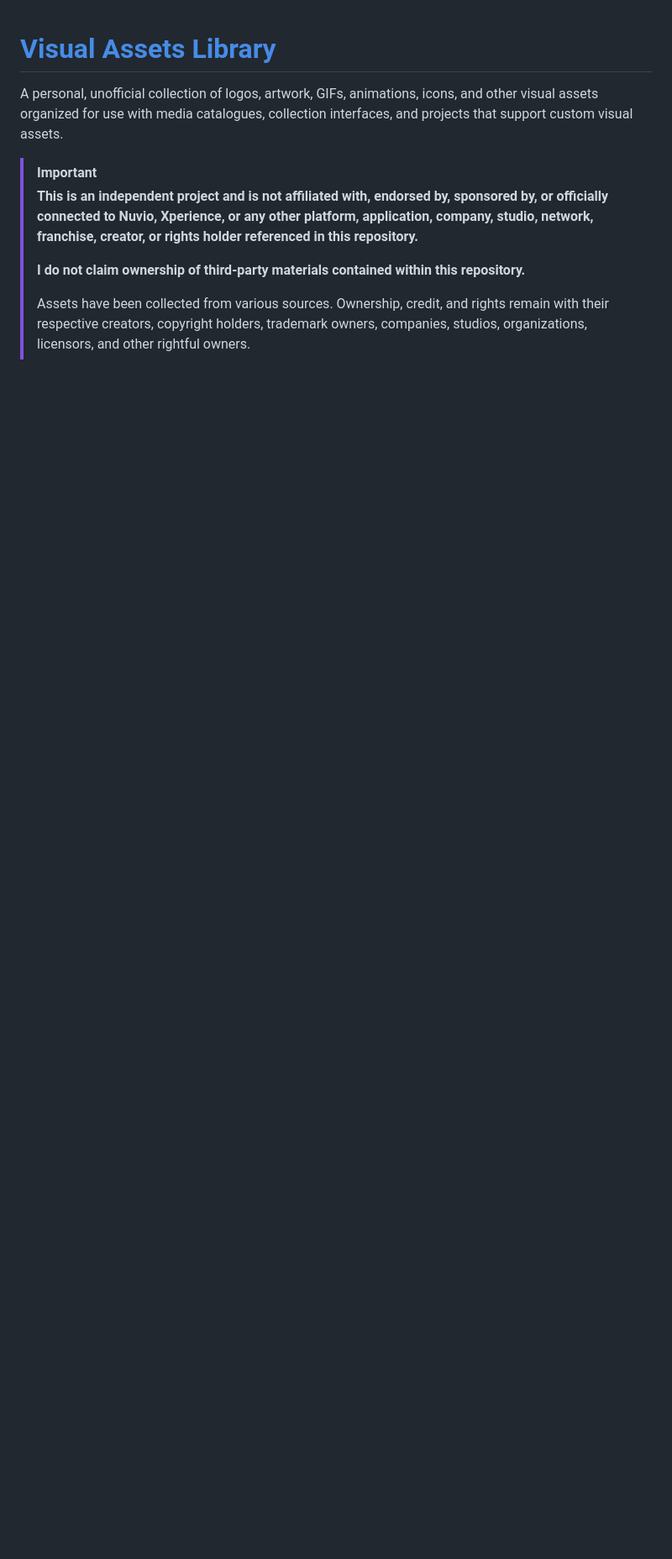
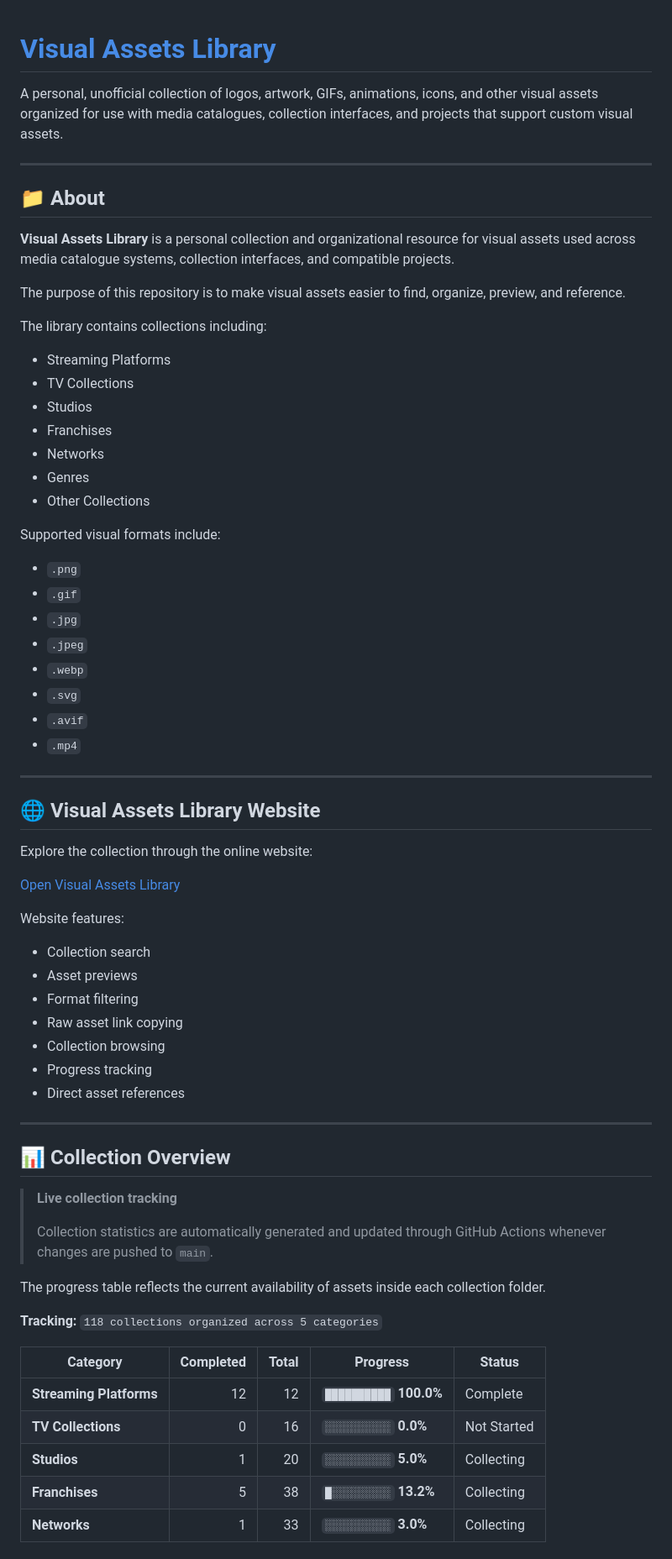
Before and after one commit to IkoMosiEntertainmentHub/Nuvio-Logo-Collection, a Markdown page: README.md, the part around one of its changes. Shown at 84% size. Drawn GitHub-style; blank space fills up the shorter version.

```diff
--- a/README.md
+++ b/README.md
@@ -2,10 +2,72 @@
 
 A personal, unofficial collection of logos, artwork, GIFs, animations, icons, and other visual assets organized for use with media catalogues, collection interfaces, and projects that support custom visual assets.
 
-> [!IMPORTANT]
-> **This is an independent project and is not affiliated with, endorsed by, sponsored by, or officially connected to Nuvio, Xperience, or any other platform, application, company, studio, network, franchise, creator, or rights holder referenced in this repository.**
+---
+
+## 📁 About
+
+**Visual Assets Library** is a personal collection and organizational resource for visual assets used across media catalogue systems, collection interfaces, and compatible projects.
+
+The purpose of this repository is to make visual assets easier to find, organize, preview, and reference.
+
+The library contains collections including:
+
+- Streaming Platforms
+- TV Collections
+- Studios
+- Franchises
+- Networks
+- Genres
+- Other Collections
+
+Supported visual formats include:
+
+- `.png`
+- `.gif`
+- `.jpg`
+- `.jpeg`
+- `.webp`
+- `.svg`
+- `.avif`
+- `.mp4`
+
+---
+
+## 🌐 Visual Assets Library Website
+
+Explore the collection through the online website:
+
+[Open Visual Assets Library](https://ikomosientertainmenthub.github.io/Visual-Assets-Library/)
+
+Website features:
+
+- Collection search
+- Asset previews
+- Format filtering
+- Raw asset link copying
+- Collection browsing
+- Progress tracking
+- Direct asset references
+
+---
+
+## 📊 Collection Overview
+
+> **Live collection tracking**
 >
-> **I do not claim ownership of third-party materials contained within this repository.**
->
-> Assets have been collected from various sources. Ownership, credit, and rights remain with their respective creators, copyright holders, trademark owners, companies, studios, organizations, licensors, and other rightful owners.
+> Collection statistics are automatically generated and updated through GitHub Actions whenever changes are pushed to `main`.
 
+The progress table reflects the current availability of assets inside each collection folder.
+
+**Tracking:** `118 collections organized across 5 categories`
+
+<!-- COLLECTION_PROGRESS_START -->
+
+| Category | Completed | Total | Progress | Status |
+| --- | ---: | ---: | --- | --- |
+| **Streaming Platforms** | 12 | 12 | `██████████` **100.0%** | Complete |
+| **TV Collections** | 0 | 16 | `░░░░░░░░░░` **0.0%** | Not Started |
+| **Studios** | 1 | 20 | `░░░░░░░░░░` **5.0%** | Collecting |
+| **Franchises** | 5 | 38 | `█░░░░░░░░░` **13.2%** | Collecting |
+| **Networks** | 1 | 33 | `░░░░░░░░░░` **3.0%** | Collecting |
+
```
Also changed, not shown: other parts of README.md (+160 -0 lines).
